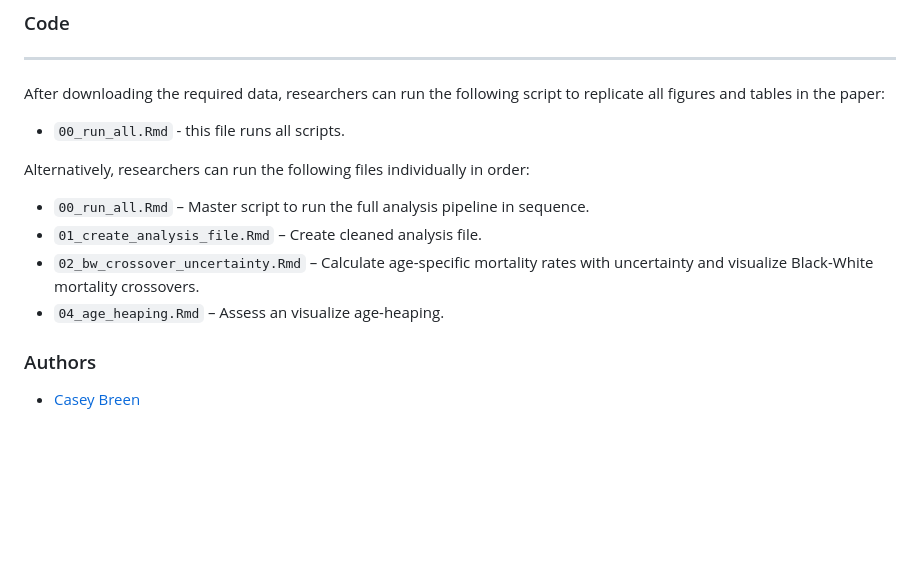
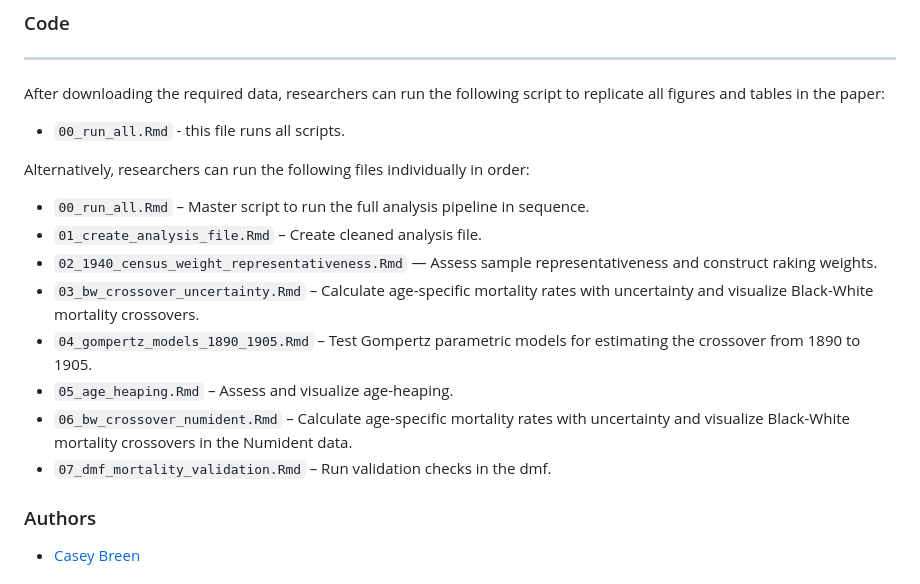
Before and after one commit to caseybreen/bw_mortality_crossover_code_release, a Markdown page: README.md, the part around the change. Rendered like a GitHub page; blank space fills up the shorter version.

```diff
--- a/README.md
+++ b/README.md
@@ -44,8 +44,13 @@ Alternatively, researchers can run the following files individually in order:
 
 - `00_run_all.Rmd` – Master script to run the full analysis pipeline in sequence.
 - `01_create_analysis_file.Rmd` – Create cleaned analysis file.
-- `02_bw_crossover_uncertainty.Rmd` – Calculate age-specific mortality rates with uncertainty and visualize Black-White mortality crossovers.
-- `04_age_heaping.Rmd` – Assess an visualize age-heaping.
+- `02_1940_census_weight_representativeness.Rmd` — Assess sample representativeness and construct raking weights.
+- `03_bw_crossover_uncertainty.Rmd` – Calculate age-specific mortality rates with uncertainty and visualize Black-White mortality crossovers.
+- `04_gompertz_models_1890_1905.Rmd` – Test Gompertz parametric models for estimating the crossover from 1890 to 1905.
+- `05_age_heaping.Rmd` – Assess and visualize age-heaping.
+- `06_bw_crossover_numident.Rmd` – Calculate age-specific mortality rates with uncertainty and visualize Black-White mortality crossovers in the Numident data.
+- `07_dmf_mortality_validation.Rmd` – Run validation checks in the dmf.
+
 
 ### Authors
 
```
